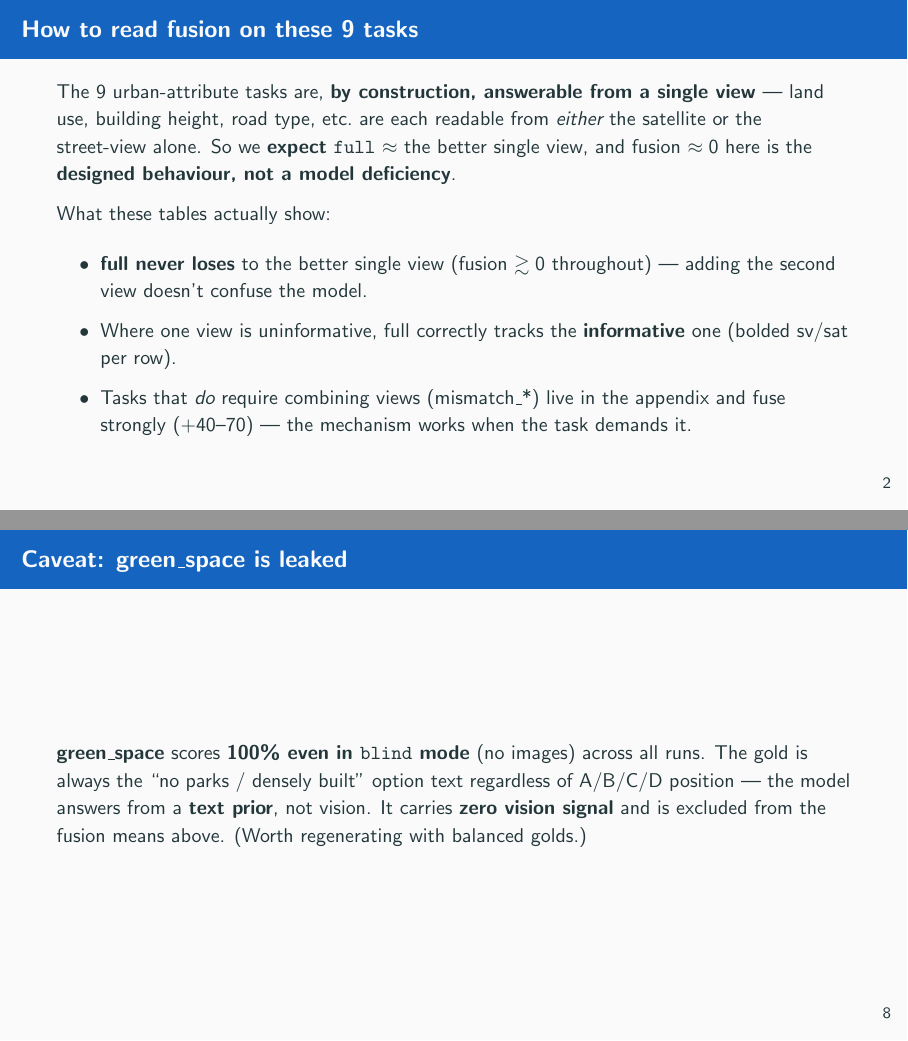
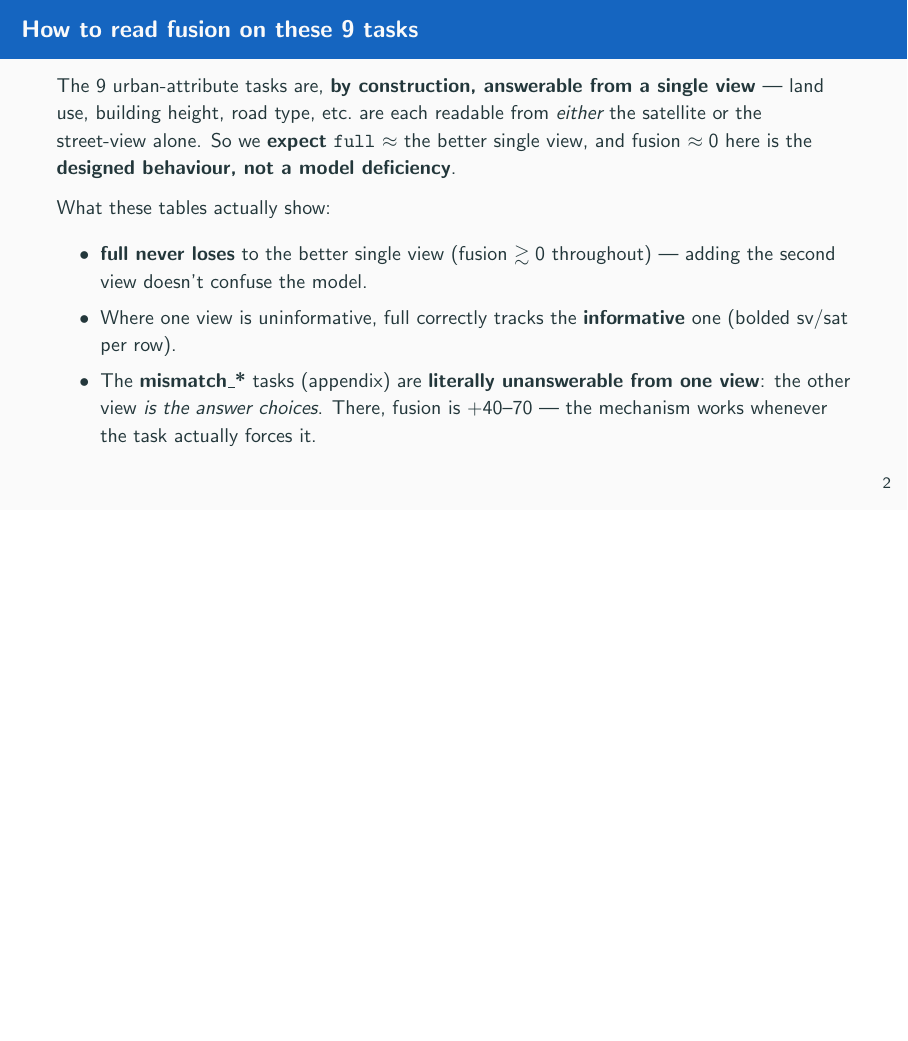
Before and after one commit to Earth-Observation-LLM/EOLLM, LaTeX slides (OELLM_Slides/urban_fusion.tex): pages 3 and 9 of 10 before the commit and page 3 of 9 after it, the two joined at a grey line, the shorter picture padded with empty space. Compiled offline with pdfLaTeX.

Commit message:
slides: benchmark=10%/city (verified from split_dataset.py), mismatch_* reworded, drop green_space caveat frame

```diff
--- a/OELLM_Slides/urban_fusion.tex
+++ b/OELLM_Slides/urban_fusion.tex
@@ -38,8 +39,9 @@ What these tables actually show:
   the second view doesn't confuse the model.
 \item Where one view is uninformative, full correctly tracks the \textbf{informative} one
   (bolded sv/sat per row).
-\item Tasks that \emph{do} require combining views (mismatch\_*) live in the appendix and fuse
-  strongly (+40--70) --- the mechanism works when the task demands it.
+\item The \textbf{mismatch\_*} tasks (appendix) are \textbf{literally unanswerable from one view}:
+  the other view \emph{is the answer choices}. There, fusion is +40--70 --- the mechanism works
+  whenever the task actually forces it.
 \end{itemize}
 \end{frame}
 
@@ -149,14 +151,6 @@ Transit density & 26.4 & 44.9 & \textbf{45.8} & 49.4 & \textcolor{good}{+3.6} \\
 \end{tabular}
 \end{frame}
 
-\begin{frame}{Caveat: green\_space is leaked}
-\small
-\textbf{green\_space} scores \textbf{100\% even in \texttt{blind} mode} (no images) across all runs.
-The gold is always the ``no parks / densely built'' option text regardless of A/B/C/D position ---
-the model answers from a \textbf{text prior}, not vision. It carries \textbf{zero vision signal} and is
-excluded from the fusion means above. (Worth regenerating with balanced golds.)
-\end{frame}
-
 \begin{frame}{Appendix --- ALL 14 tasks (full \& fusion, every run)}
 \centering\scriptsize
 \begin{tabular}{lcccccccc}
```
Also changed, not shown: OELLM_Slides/urban_fusion.pdf, OELLM_Slides/urban_fusion.tex (5 more changed lines).
